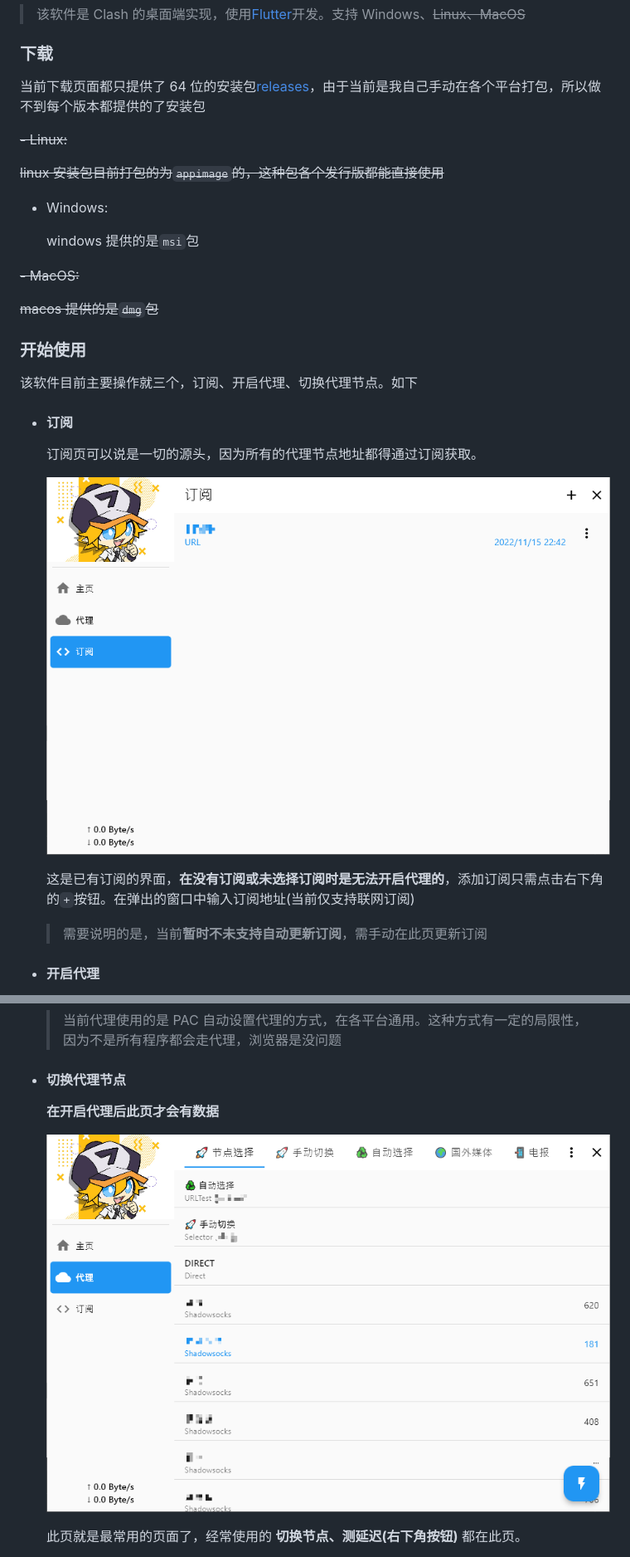
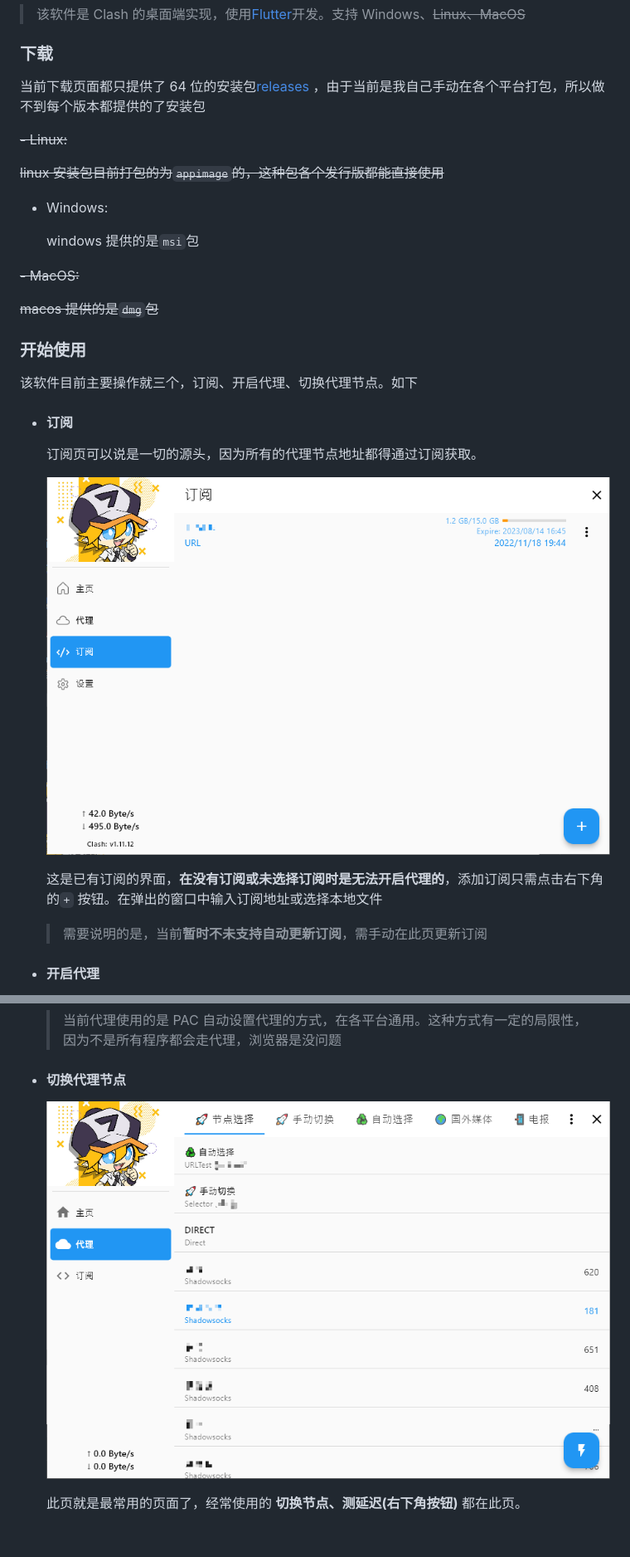
Before and after one commit to mapleafgo/clash-for-flutter, a Markdown page: docs/README.md, 2 parts joined by grey strips. Shown: that part at 83% size. GitHub-like rendering; pictures changed too: docs/images/profile_page.png; blank space fills up the shorter version.

```diff
--- a/docs/README.md
+++ b/docs/README.md
@@ -4,11 +4,12 @@
 
 ### 下载
 
-当前下载页面都只提供了 64 位的安装包[releases](https://github.com/mapleafgo/clash-for-flutter/releases)，由于当前是我自己手动在各个平台打包，所以做不到每个版本都提供的了安装包
+当前下载页面都只提供了 64 位的安装包[releases](https://github.com/mapleafgo/clash-for-flutter/releases)
+，由于当前是我自己手动在各个平台打包，所以做不到每个版本都提供的了安装包
 
 ~~- Linux:~~
 
-  ~~linux 安装包目前打包的为`appimage`的，这种包各个发行版都能直接使用~~
+~~linux 安装包目前打包的为`appimage`的，这种包各个发行版都能直接使用~~
 
 - Windows:
 
@@ -16,7 +17,7 @@
 
 ~~- MacOS:~~
 
-  ~~macos 提供的是`dmg`包~~
+~~macos 提供的是`dmg`包~~
 
 ### 开始使用
 
@@ -30,5 +31,6 @@
 
-  这是已有订阅的界面，**在没有订阅或未选择订阅时是无法开启代理的**，添加订阅只需点击右下角的`+`按钮。在弹出的窗口中输入订阅地址(当前仅支持联网订阅)
+  这是已有订阅的界面，**在没有订阅或未选择订阅时是无法开启代理的**，添加订阅只需点击右下角的`+`
+  按钮。在弹出的窗口中输入订阅地址或选择本地文件
 
   > 需要说明的是，当前**暂时不未支持自动更新订阅**，需手动在此页更新订阅
 
@@ -42,9 +44,7 @@
 
 - #### 切换代理节点
 
-  **在开启代理后此页才会有数据**
-
-  ![profile](./images/proxy_page.png)
+  ![proxy_page](./images/proxy_page.png)
 
   此页就是最常用的页面了，经常使用的 **切换节点、测延迟(右下角按钮)** 都在此页。
 
```
Also changed, not shown: other parts of docs/README.md (+43 -2 lines), README.md (+14 -5 lines), docs/images/settings_page.png (added).
